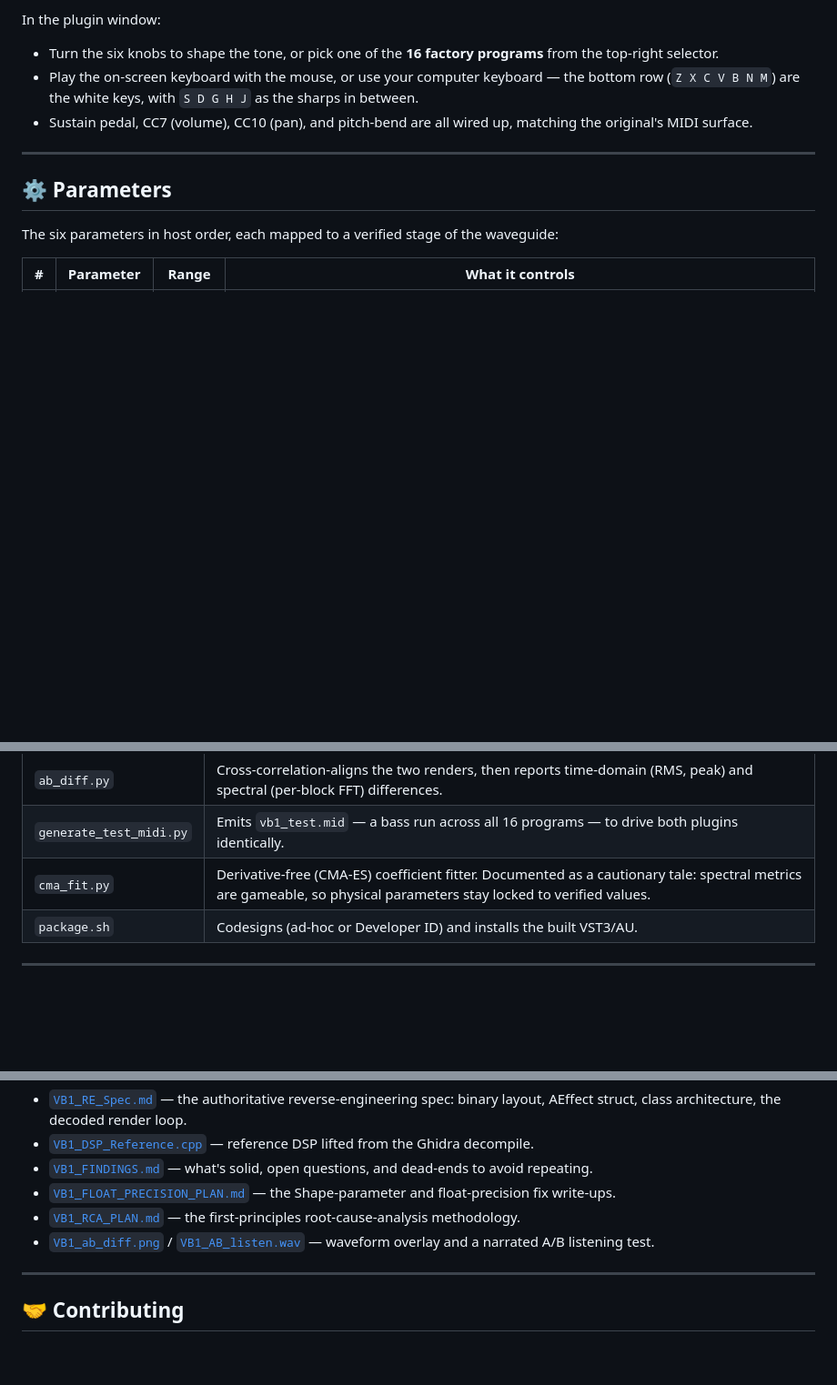
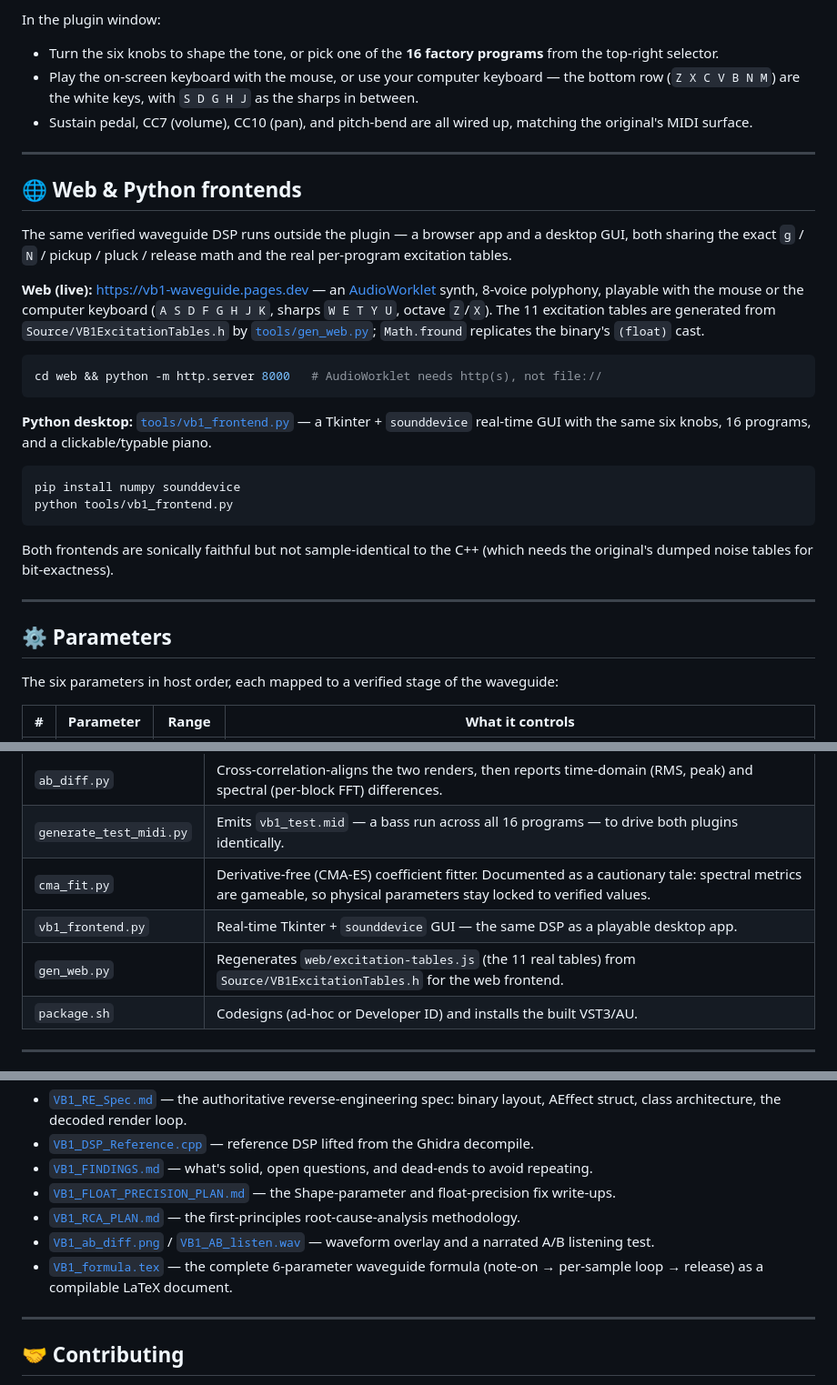
Before and after one commit to bhoot1234567890/VB1Reimpl, a Markdown page: README.md, 3 parts joined by grey strips. Shown at 91% size. GitHub-like rendering; blank space fills up the shorter version.

Commit message:
docs: add web/Python frontends + formula doc to README
- web demo badge (https://vb1-waveguide.pages.dev)
- new section covering the AudioWorklet web app + Tkinter desktop GUI
- tool-table rows for vb1_frontend.py and gen_web.py
- docs entry for VB1_formula.tex

````diff
--- a/README.md
+++ b/README.md
@@ -77,6 +78,26 @@ In the plugin window:
 
 ---
 
+## 🌐 Web & Python frontends
+
+The same verified waveguide DSP runs outside the plugin — a browser app and a desktop GUI, both sharing the exact `g` / `N` / pickup / pluck / release math and the real per-program excitation tables.
+
+**Web (live):** <https://vb1-waveguide.pages.dev> — an [AudioWorklet](web/vb1-worklet.js) synth, 8-voice polyphony, playable with the mouse or the computer keyboard (`A S D F G H J K`, sharps `W E T Y U`, octave `Z`/`X`). The 11 excitation tables are generated from `Source/VB1ExcitationTables.h` by [`tools/gen_web.py`](tools/gen_web.py); `Math.fround` replicates the binary's `(float)` cast.
+
+```bash
+cd web && python -m http.server 8000   # AudioWorklet needs http(s), not file://
+```
+
+**Python desktop:** [`tools/vb1_frontend.py`](tools/vb1_frontend.py) — a Tkinter + `sounddevice` real-time GUI with the same six knobs, 16 programs, and a clickable/typable piano.
+
+```bash
+pip install numpy sounddevice
+python tools/vb1_frontend.py
+```
+
+Both frontends are sonically faithful but not sample-identical to the C++ (which needs the original's dumped noise tables for bit-exactness).
+
+---
 ## ⚙️ Parameters
 
 The six parameters in host order, each mapped to a verified stage of the waveguide:
@@ -185,6 +206,8 @@ python tools/ab_diff.py /tmp/original.wav /tmp/reimpl.wav --plot docs/VB1_ab_dif
 | `ab_diff.py` | Cross-correlation-aligns the two renders, then reports time-domain (RMS, peak) and spectral (per-block FFT) differences. |
 | `generate_test_midi.py` | Emits `vb1_test.mid` — a bass run across all 16 programs — to drive both plugins identically. |
 | `cma_fit.py` | Derivative-free (CMA-ES) coefficient fitter. Documented as a cautionary tale: spectral metrics are gameable, so physical parameters stay locked to verified values. |
+| `vb1_frontend.py` | Real-time Tkinter + `sounddevice` GUI — the same DSP as a playable desktop app. |
+| `gen_web.py` | Regenerates `web/excitation-tables.js` (the 11 real tables) from `Source/VB1ExcitationTables.h` for the web frontend. |
 | `package.sh` | Codesigns (ad-hoc or Developer ID) and installs the built VST3/AU. |
 
 ---
@@ -199,6 +222,7 @@ Deep-dive material lives in [`docs/`](docs/) and [`BUILD.md`](BUILD.md):
 - [`VB1_FLOAT_PRECISION_PLAN.md`](docs/VB1_FLOAT_PRECISION_PLAN.md) — the Shape-parameter and float-precision fix write-ups.
 - [`VB1_RCA_PLAN.md`](docs/VB1_RCA_PLAN.md) — the first-principles root-cause-analysis methodology.
 - [`VB1_ab_diff.png`](docs/VB1_ab_diff.png) / [`VB1_AB_listen.wav`](docs/VB1_AB_listen.wav) — waveform overlay and a narrated A/B listening test.
+- [`VB1_formula.tex`](docs/VB1_formula.tex) — the complete 6-parameter waveguide formula (note-on → per-sample loop → release) as a compilable LaTeX document.
 
 ---
 
````
Also changed, not shown: other parts of README.md (+1 -0 lines).
